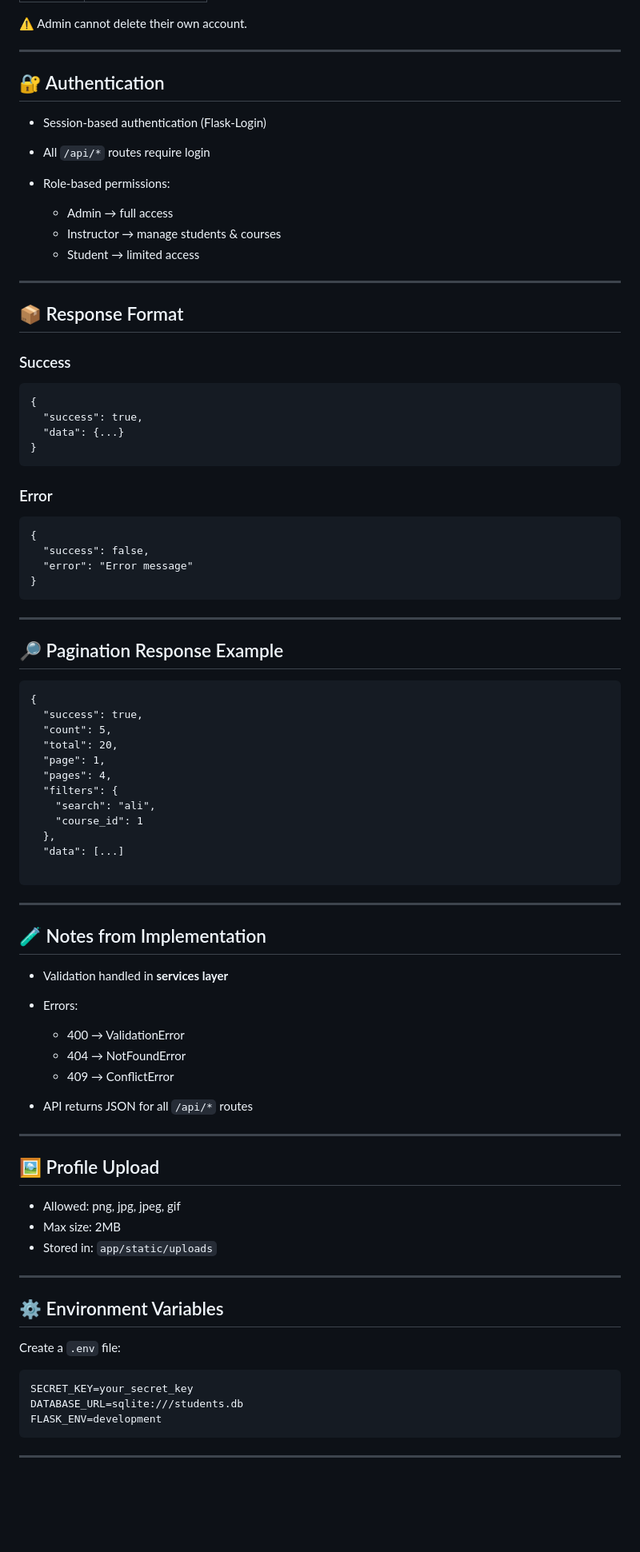
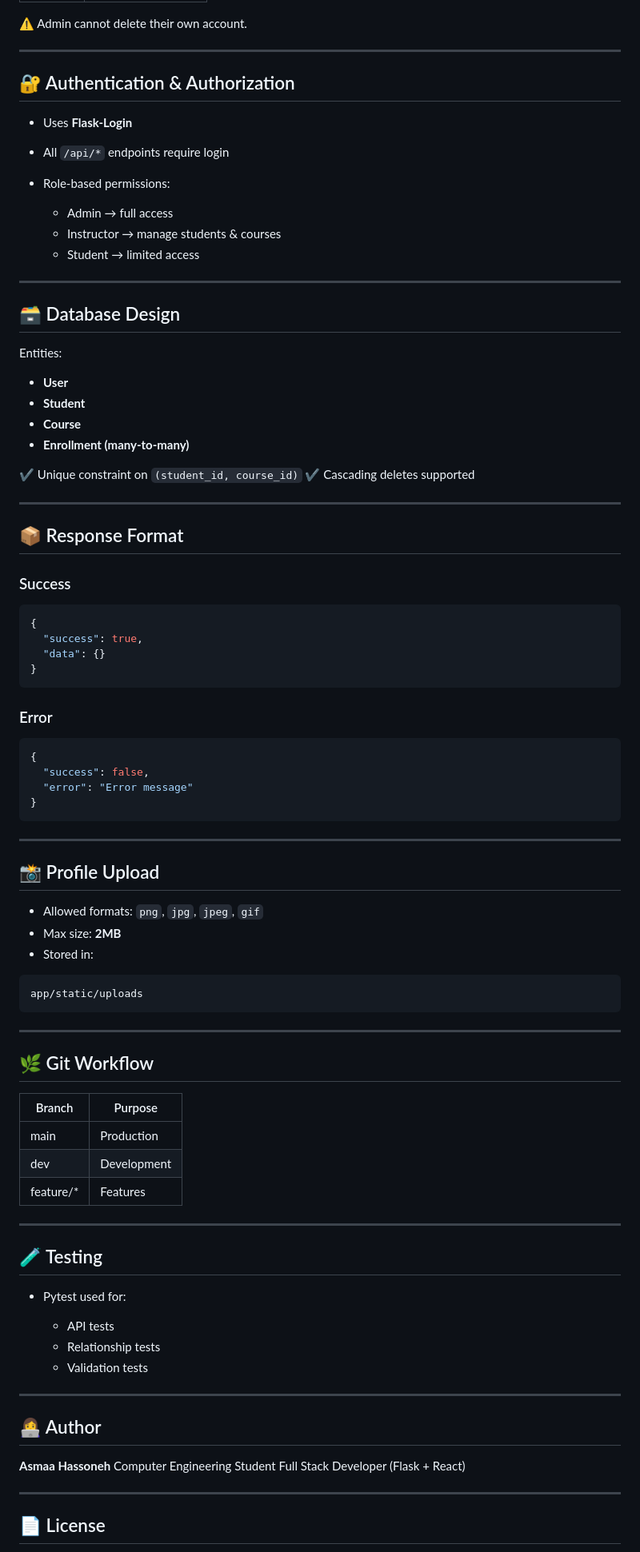
Before and after one commit to asmaahassoneh/Student-Management-Dashboard-Pro-Edition, a Markdown page: README.md, the part around one of its changes. Shown at 80% size. GitHub-like rendering; blank space fills up the shorter version.

````diff
--- a/README.md
+++ b/README.md
@@ -258,10 +342,10 @@ Student Management Dashboard - Pro Edition/
 
 ---
 
-## 🔐 Authentication
+## 🔐 Authentication & Authorization
 
-* Session-based authentication (Flask-Login)
-* All `/api/*` routes require login
+* Uses **Flask-Login**
+* All `/api/*` endpoints require login
 * Role-based permissions:
 
   * Admin → full access
@@ -270,20 +354,34 @@ Student Management Dashboard - Pro Edition/
 
 ---
 
+## 🗃️ Database Design
+
+Entities:
+
+* **User**
+* **Student**
+* **Course**
+* **Enrollment (many-to-many)**
+
+✔ Unique constraint on `(student_id, course_id)`
+✔ Cascading deletes supported
+
+---
+
 ## 📦 Response Format
 
 ### Success
 
-```
+```json
 {
   "success": true,
-  "data": {...}
+  "data": {}
 }
 ```
 
 ### Error
 
-```
+```json
 {
   "success": false,
   "error": "Error message"
@@ -292,55 +390,45 @@ Student Management Dashboard - Pro Edition/
 
 ---
 
-## 🔎 Pagination Response Example
+## 📸 Profile Upload
+
+* Allowed formats: `png`, `jpg`, `jpeg`, `gif`
+* Max size: **2MB**
+* Stored in:
 
 ```
-{
-  "success": true,
-  "count": 5,
-  "total": 20,
-  "page": 1,
-  "pages": 4,
-  "filters": {
-    "search": "ali",
-    "course_id": 1
-  },
-  "data": [...]
-
+app/static/uploads
 ```
 
 ---
 
-## 🧪 Notes from Implementation
+## 🌿 Git Workflow
 
-* Validation handled in **services layer**
-* Errors:
-
-  * 400 → ValidationError
-  * 404 → NotFoundError
-  * 409 → ConflictError
-* API returns JSON for all `/api/*` routes
+| Branch    | Purpose     |
+| --------- | ----------- |
+| main      | Production  |
+| dev       | Development |
+| feature/* | Features    |
 
 ---
 
-## 🖼️ Profile Upload
+## 🧪 Testing
 
-* Allowed: png, jpg, jpeg, gif
-* Max size: 2MB
-* Stored in: `app/static/uploads`
+* Pytest used for:
+
+  * API tests
+  * Relationship tests
+  * Validation tests
 
 ---
 
-## ⚙️ Environment Variables
+## 👩‍💻 Author
 
-Create a `.env` file:
-
-```
-SECRET_KEY=your_secret_key
-DATABASE_URL=sqlite:///students.db
-FLASK_ENV=development
-```
+**Asmaa Hassoneh**
+Computer Engineering Student
+Full Stack Developer (Flask + React)
 
 ---
 
+## 📄 License
 
````
Also changed, not shown: other parts of README.md (+279 -211 lines).
